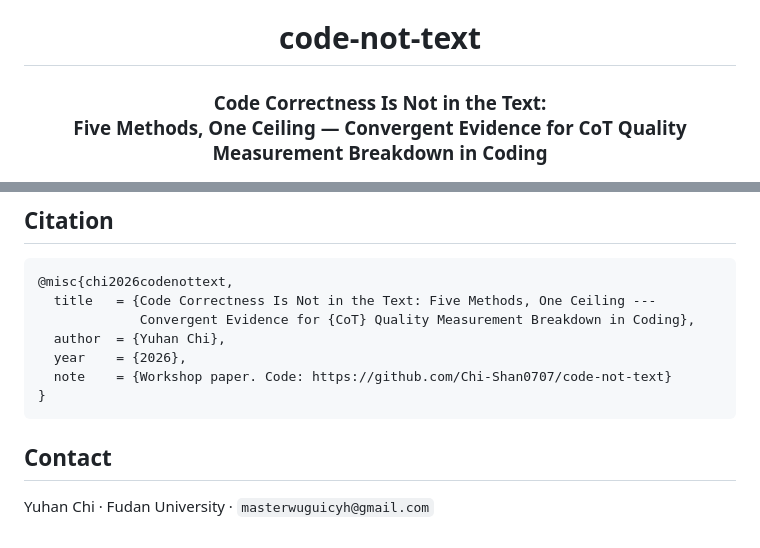
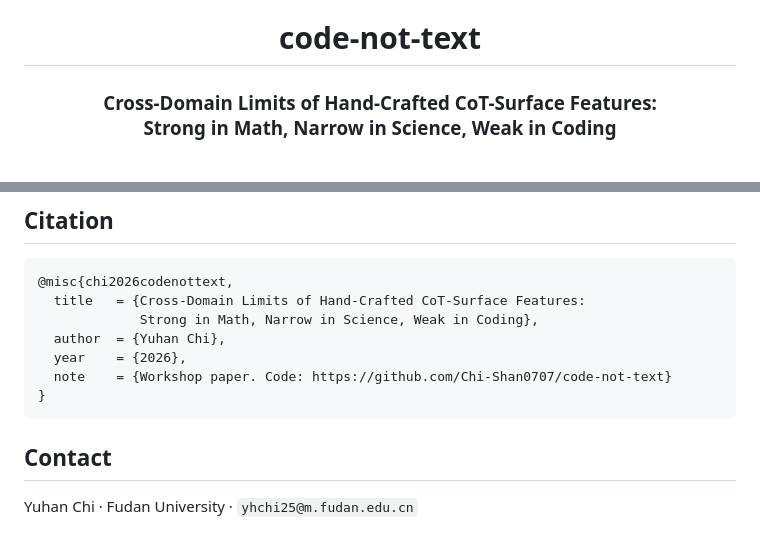
Before and after one commit to Chi-Shan0707/Cot-Knot, a Markdown page: README.md, 2 parts joined by grey strips. Rendered like a GitHub page.

````diff
--- a/README.md
+++ b/README.md
@@ -2,6 +2,6 @@
 
 # code-not-text
 
-### Code Correctness Is Not in the Text:<br>Five Methods, One Ceiling — Convergent Evidence for CoT Quality Measurement Breakdown in Coding
+### Cross-Domain Limits of Hand-Crafted CoT-Surface Features:<br>Strong in Math, Narrow in Science, Weak in Coding
 
 <p>
@@ -174,8 +176,8 @@ Apache 2.0. See `LICENSE`.
 
 ```bibtex
 @misc{chi2026codenottext,
-  title   = {Code Correctness Is Not in the Text: Five Methods, One Ceiling ---
-             Convergent Evidence for {CoT} Quality Measurement Breakdown in Coding},
+  title   = {Cross-Domain Limits of Hand-Crafted CoT-Surface Features:
+             Strong in Math, Narrow in Science, Weak in Coding},
   author  = {Yuhan Chi},
   year    = {2026},
   note    = {Workshop paper. Code: https://github.com/Chi-Shan0707/code-not-text}
@@ -184,4 +186,4 @@ Apache 2.0. See `LICENSE`.
 
 ## Contact
 
-Yuhan Chi · Fudan University · `masterwuguicyh@gmail.com`
+Yuhan Chi · Fudan University · `yhchi25@m.fudan.edu.cn`
````
Also changed, not shown: other parts of README.md (+56 -54 lines).
